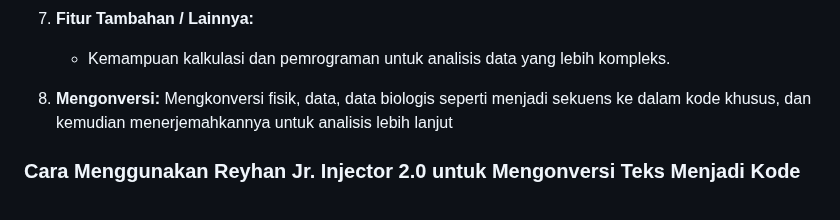
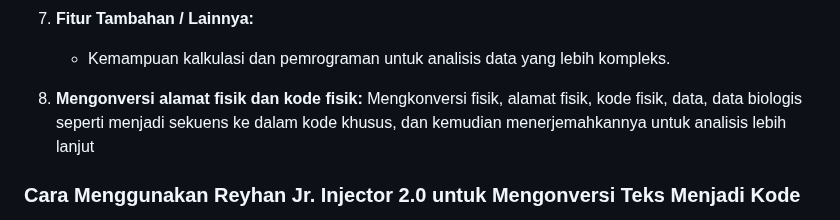
Before and after one commit to reyhan-jr-injector/2.0, a Markdown page: README.md, the part around the change. Drawn GitHub-style.

```diff
--- a/README.md
+++ b/README.md
@@ -246,7 +246,7 @@ Reyhan Jr. Injector 2.0 adalah alat yang menyediakan sistem untuk encode atau me
 
 7. **Fitur Tambahan / Lainnya:**
    - Kemampuan kalkulasi dan pemrograman untuk analisis data yang lebih kompleks.
-8.   **Mengonversi:** Mengkonversi fisik, data, data biologis seperti menjadi sekuens ke dalam kode khusus, dan kemudian menerjemahkannya untuk analisis lebih lanjut
+8.   **Mengonversi alamat fisik dan kode fisik:** Mengkonversi fisik, alamat fisik, kode fisik, data, data biologis seperti menjadi sekuens ke dalam kode khusus, dan kemudian menerjemahkannya untuk analisis lebih lanjut
 
 ### Cara Menggunakan Reyhan Jr. Injector 2.0 untuk Mengonversi Teks Menjadi Kode
 
```
